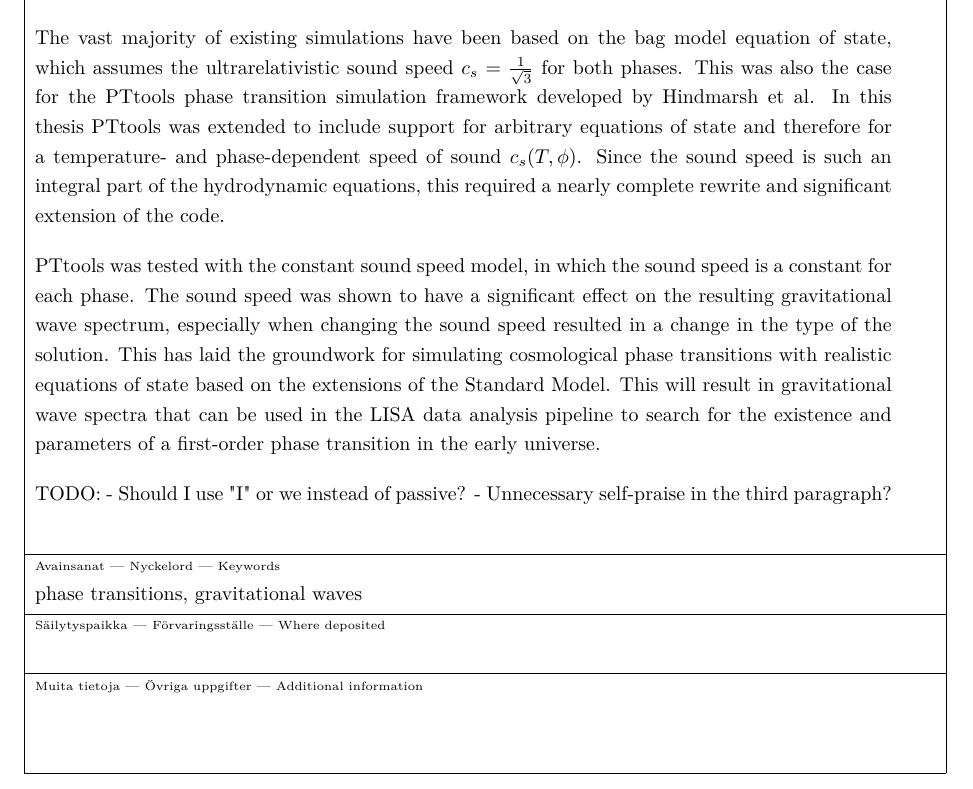
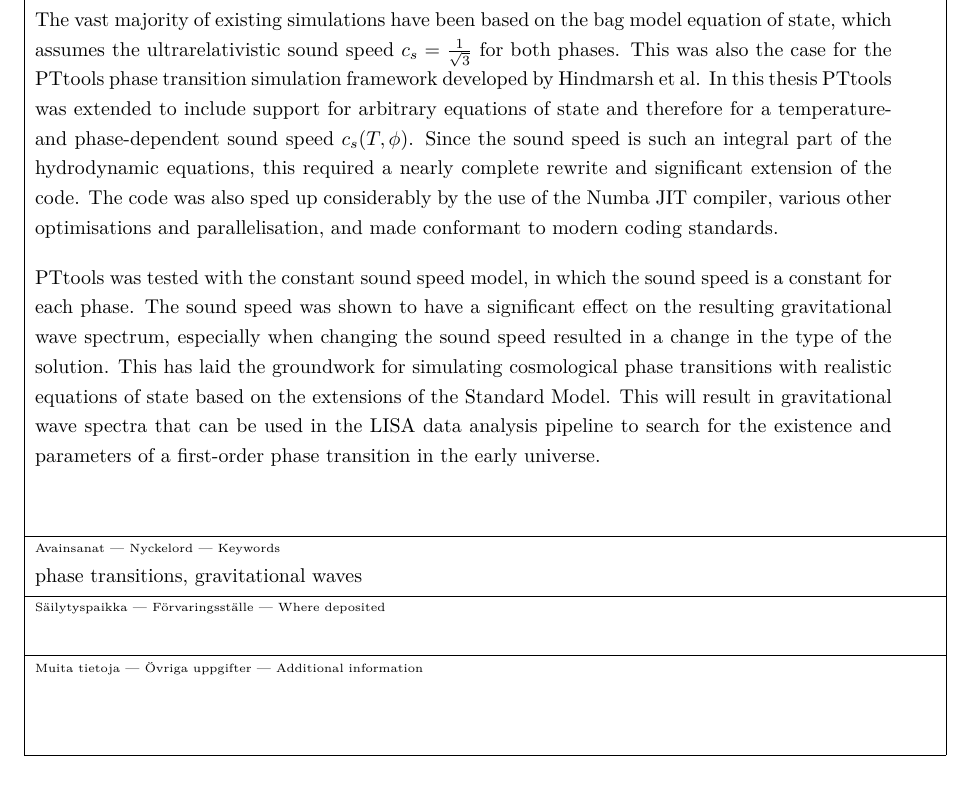
Before and after one commit to AgenttiX/msc-thesis2, a LaTeX thesis (main.tex, which reads tex/abstract.tex): part of page 3 of 53, cut so that both start at the same text. Compiled offline with pdfLaTeX.

Commit message:
Finalise the abstract for the maturity test

```diff
--- a/tex/abstract.tex
+++ b/tex/abstract.tex
@@ -36,19 +36,17 @@ One such important parameter is the sound speed $c_s$.
 The vast majority of existing simulations have been based on the bag model equation of state,
 which assumes the ultrarelativistic sound speed $c_s =\frac{1}{\sqrt{3}}$ for both phases.
 This was also the case for the PTtools phase transition simulation framework developed by Hindmarsh et al.
-In this thesis PTtools was extended to include support for arbitrary equations of state and therefore for a temperature- and phase-dependent speed of sound $c_s(T,\phi)$.
+In this thesis PTtools was extended to include support for arbitrary equations of state and therefore for a temperature- and phase-dependent sound speed $c_s(T,\phi)$.
 Since the sound speed is such an integral part of the hydrodynamic equations,
 this required a nearly complete rewrite and significant extension of the code.
+The code was also sped up considerably by the use of the Numba JIT compiler, various other optimisations and parallelisation,
+and made conformant to modern coding standards.
 
 PTtools was tested with the constant sound speed model, in which the sound speed is a constant for each phase.
 The sound speed was shown to have a significant effect on the resulting gravitational wave spectrum,
 especially when changing the sound speed resulted in a change in the type of the solution.
 This has laid the groundwork for simulating cosmological phase transitions with realistic equations of state based on the extensions of the Standard Model.
 This will result in gravitational wave spectra that can be used in the LISA data analysis pipeline to search for the existence and parameters of a first-order phase transition in the early universe.
-
-TODO:
-- Should I use "I" or we instead of passive?
-- Unnecessary self-praise in the third paragraph?
 
 
 \iffalse
```
